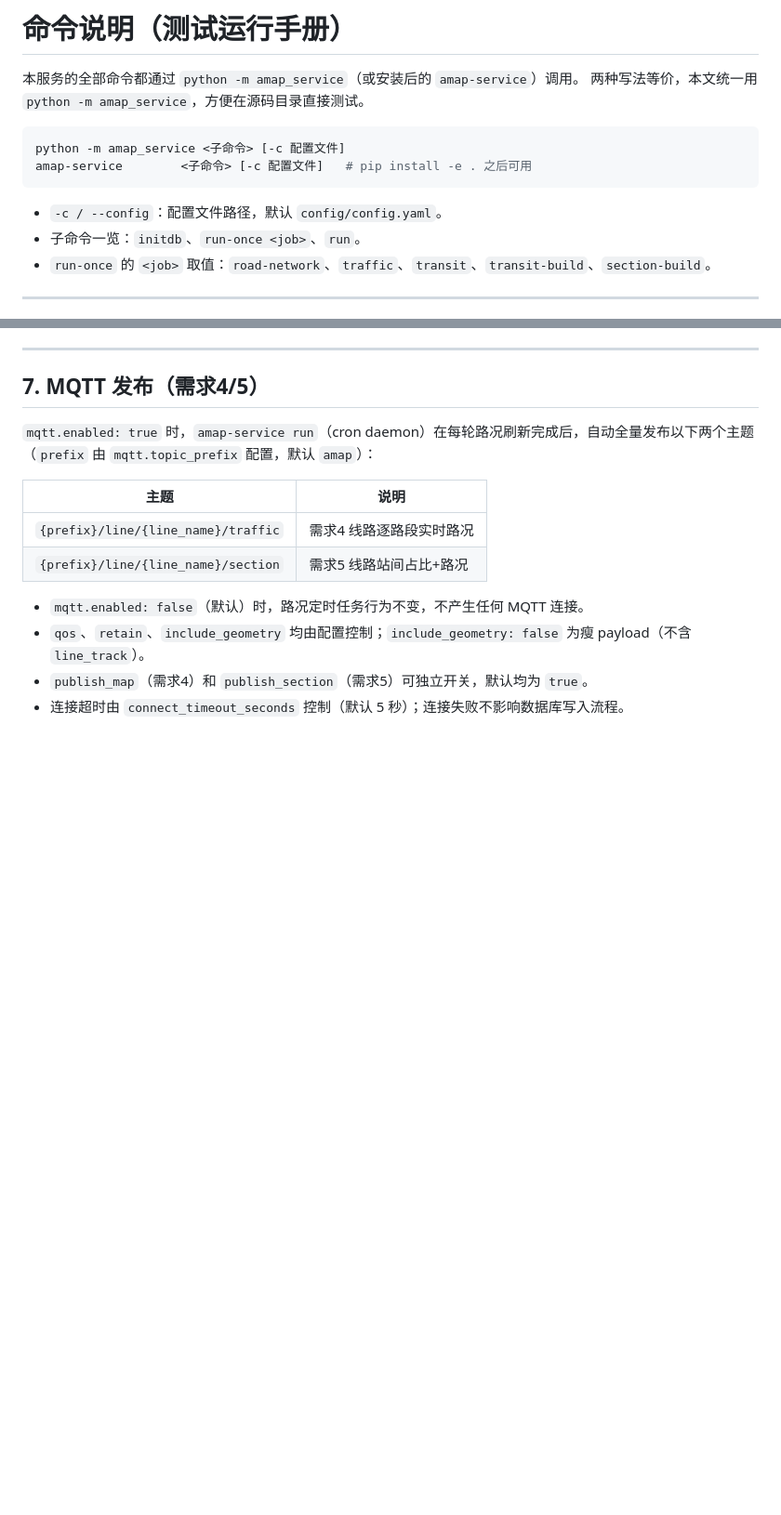
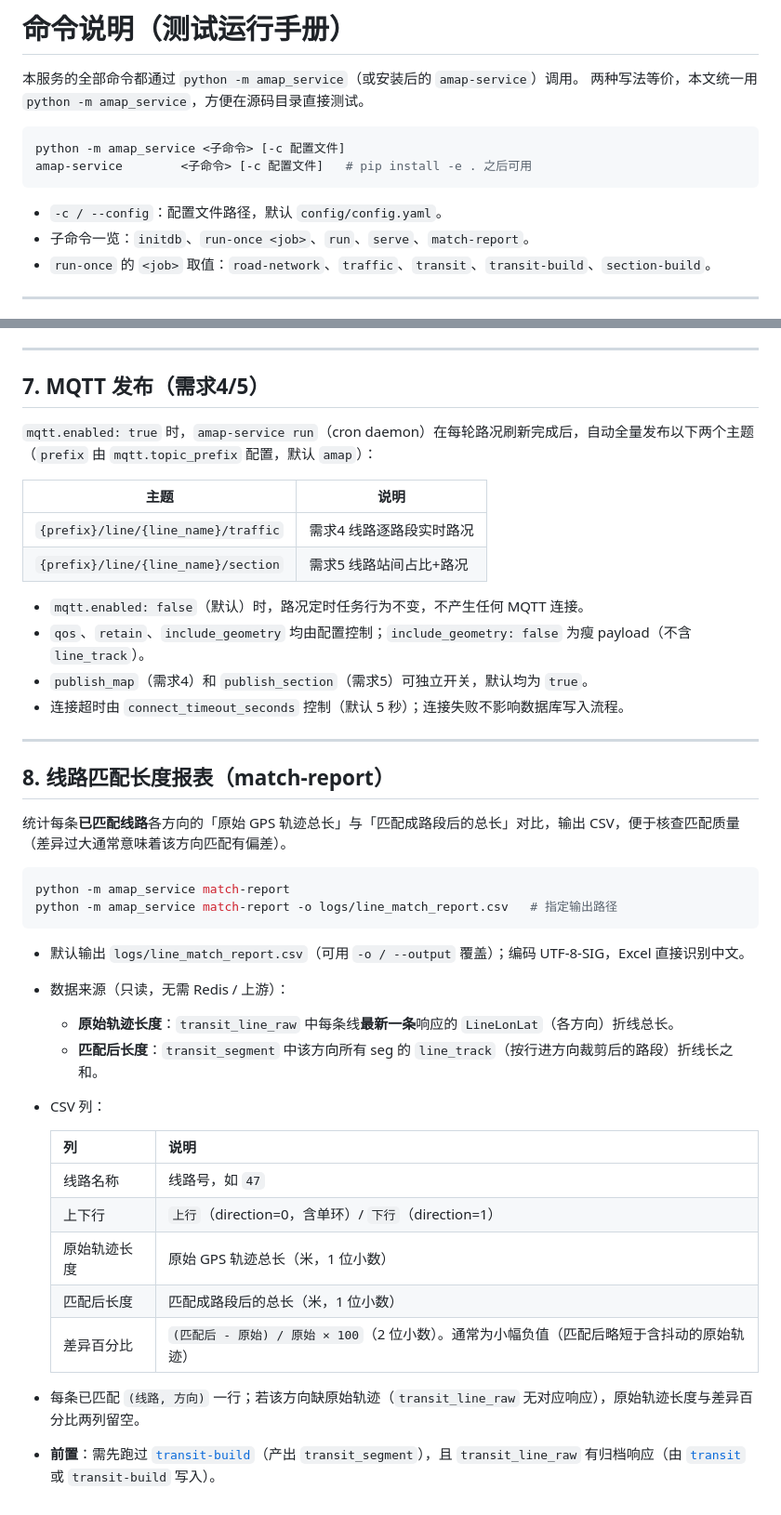
Before and after one commit to wys8fb8/AmapService, a Markdown page: docs/命令说明.md, 2 parts joined by grey strips. Shown at 93% size. GitHub-like rendering; blank space fills up the shorter version.

Commit message:
docs: 命令说明补充 match-report(线路匹配长度报表) + 子命令一览补全
Co-Authored-By: Claude Opus 4.8 (1M context) <noreply@anthropic.com>

````diff
--- a/docs/命令说明.md
+++ b/docs/命令说明.md
@@ -9,7 +9,7 @@ amap-service        <子命令> [-c 配置文件]   # pip install -e . 之后可
 ```
 
 - `-c / --config`：配置文件路径，默认 `config/config.yaml`。
-- 子命令一览：`initdb`、`run-once <job>`、`run`。
+- 子命令一览：`initdb`、`run-once <job>`、`run`、`serve`、`match-report`。
 - `run-once` 的 `<job>` 取值：`road-network`、`traffic`、`transit`、`transit-build`、`section-build`。
 
 ---
@@ -221,3 +221,31 @@ python -m amap_service serve -c config/config.yaml   # 指定配置文件
 - `qos`、`retain`、`include_geometry` 均由配置控制；`include_geometry: false` 为瘦 payload（不含 `line_track`）。
 - `publish_map`（需求4）和 `publish_section`（需求5）可独立开关，默认均为 `true`。
 - 连接超时由 `connect_timeout_seconds` 控制（默认 5 秒）；连接失败不影响数据库写入流程。
+
+---
+
+## 8. 线路匹配长度报表（match-report）
+
+统计每条**已匹配线路**各方向的「原始 GPS 轨迹总长」与「匹配成路段后的总长」对比，输出 CSV，便于核查匹配质量（差异过大通常意味着该方向匹配有偏差）。
+
+```bash
+python -m amap_service match-report
+python -m amap_service match-report -o logs/line_match_report.csv   # 指定输出路径
+```
+
+- 默认输出 `logs/line_match_report.csv`（可用 `-o / --output` 覆盖）；编码 UTF-8-SIG，Excel 直接识别中文。
+- 数据来源（只读，无需 Redis / 上游）：
+  - **原始轨迹长度**：`transit_line_raw` 中每条线**最新一条**响应的 `LineLonLat`（各方向）折线总长。
+  - **匹配后长度**：`transit_segment` 中该方向所有 seg 的 `line_track`（按行进方向裁剪后的路段）折线长之和。
+- CSV 列：
+
+  | 列 | 说明 |
+  |------|------|
+  | 线路名称 | 线路号，如 `47` |
+  | 上下行 | `上行`（direction=0，含单环）/ `下行`（direction=1） |
+  | 原始轨迹长度 | 原始 GPS 轨迹总长（米，1 位小数） |
+  | 匹配后长度 | 匹配成路段后的总长（米，1 位小数） |
+  | 差异百分比 | `(匹配后 - 原始) / 原始 × 100`（2 位小数）。通常为小幅负值（匹配后略短于含抖动的原始轨迹） |
+
+- 每条已匹配 `(线路, 方向)` 一行；若该方向缺原始轨迹（`transit_line_raw` 无对应响应），原始轨迹长度与差异百分比两列留空。
+- **前置**：需先跑过 [`transit-build`](#3b-阶段二初始化线路路段转换gps-轨迹--有序路段)（产出 `transit_segment`），且 `transit_line_raw` 有归档响应（由 [`transit`](#3a-阶段一抓取并存档原始响应) 或 `transit-build` 写入）。
````
